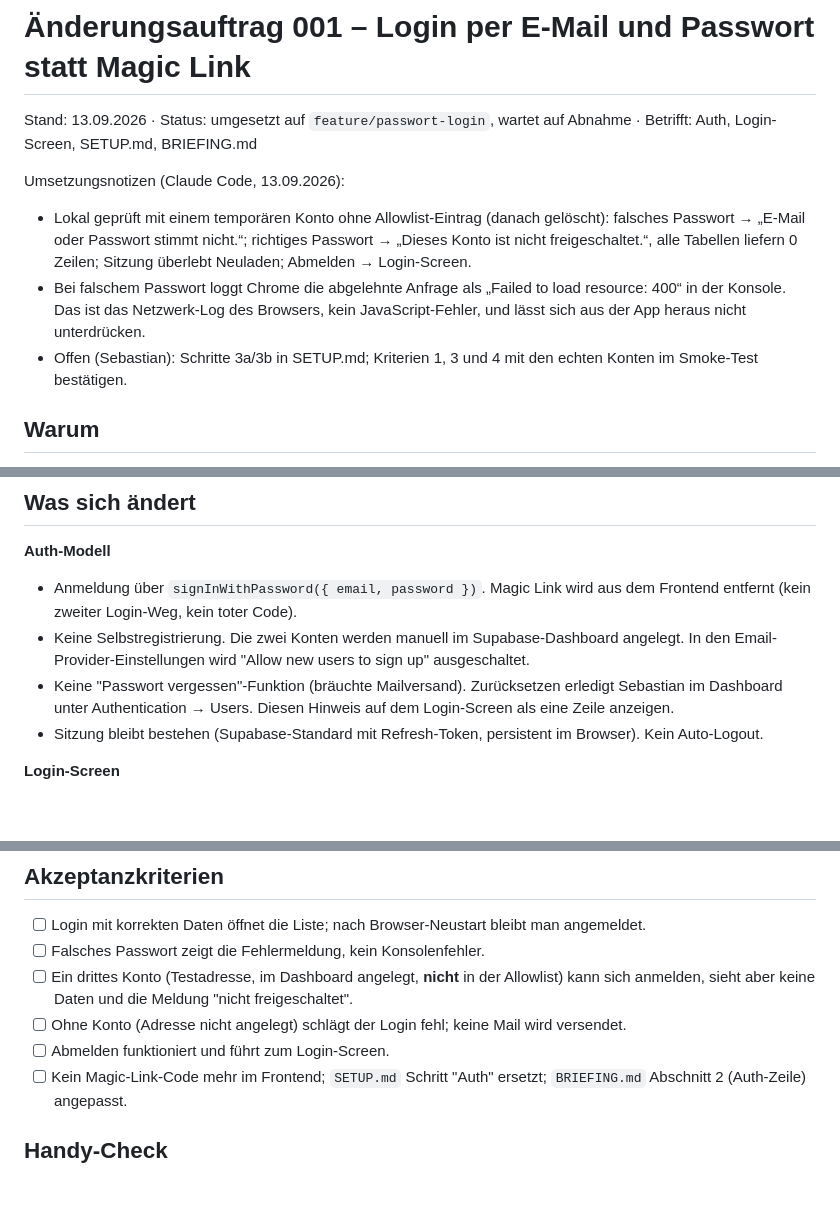
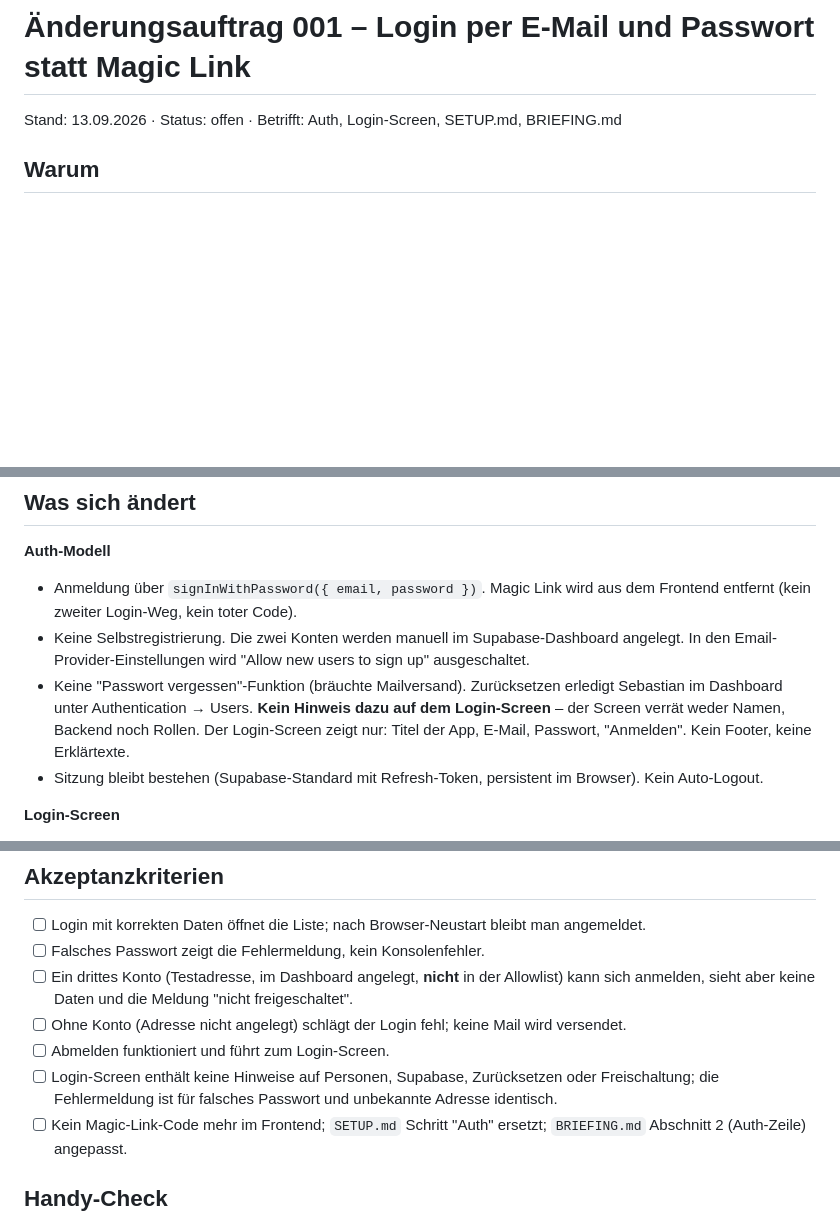
Before and after one commit to demonicon/spatzlbau, a Markdown page: docs/changes/001-passwort-login.md, 3 parts joined by grey strips. Rendered like a GitHub page; blank space fills up the shorter version.

Commit message:
chore: sharpen change 001 (login screen without hints)
Co-Authored-By: Claude Opus 5 <noreply@anthropic.com>

```diff
--- a/docs/changes/001-passwort-login.md
+++ b/docs/changes/001-passwort-login.md
@@ -1,11 +1,6 @@
 # Änderungsauftrag 001 – Login per E-Mail und Passwort statt Magic Link
 
-Stand: 13.09.2026 · Status: umgesetzt auf `feature/passwort-login`, wartet auf Abnahme · Betrifft: Auth, Login-Screen, SETUP.md, BRIEFING.md
-
-Umsetzungsnotizen (Claude Code, 13.09.2026):
-- Lokal geprüft mit einem temporären Konto ohne Allowlist-Eintrag (danach gelöscht): falsches Passwort → „E-Mail oder Passwort stimmt nicht.“; richtiges Passwort → „Dieses Konto ist nicht freigeschaltet.“, alle Tabellen liefern 0 Zeilen; Sitzung überlebt Neuladen; Abmelden → Login-Screen.
-- Bei falschem Passwort loggt Chrome die abgelehnte Anfrage als „Failed to load resource: 400“ in der Konsole. Das ist das Netzwerk-Log des Browsers, kein JavaScript-Fehler, und lässt sich aus der App heraus nicht unterdrücken.
-- Offen (Sebastian): Schritte 3a/3b in SETUP.md; Kriterien 1, 3 und 4 mit den echten Konten im Smoke-Test bestätigen.
+Stand: 13.09.2026 · Status: offen · Betrifft: Auth, Login-Screen, SETUP.md, BRIEFING.md
 
 ## Warum
 
@@ -16,7 +11,7 @@ Supabase versendet ohne eigenen SMTP-Server nur wenige Mails pro Stunde; beim Te
 **Auth-Modell**
 - Anmeldung über `signInWithPassword({ email, password })`. Magic Link wird aus dem Frontend entfernt (kein zweiter Login-Weg, kein toter Code).
 - Keine Selbstregistrierung. Die zwei Konten werden manuell im Supabase-Dashboard angelegt. In den Email-Provider-Einstellungen wird "Allow new users to sign up" ausgeschaltet.
-- Keine "Passwort vergessen"-Funktion (bräuchte Mailversand). Zurücksetzen erledigt Sebastian im Dashboard unter Authentication → Users. Diesen Hinweis auf dem Login-Screen als eine Zeile anzeigen.
+- Keine "Passwort vergessen"-Funktion (bräuchte Mailversand). Zurücksetzen erledigt Sebastian im Dashboard unter Authentication → Users. **Kein Hinweis dazu auf dem Login-Screen** – der Screen verrät weder Namen, Backend noch Rollen. Der Login-Screen zeigt nur: Titel der App, E-Mail, Passwort, "Anmelden". Kein Footer, keine Erklärtexte.
 - Sitzung bleibt bestehen (Supabase-Standard mit Refresh-Token, persistent im Browser). Kein Auto-Logout.
 
 **Login-Screen**
@@ -41,6 +36,7 @@ Supabase versendet ohne eigenen SMTP-Server nur wenige Mails pro Stunde; beim Te
 - [ ] Ein drittes Konto (Testadresse, im Dashboard angelegt, **nicht** in der Allowlist) kann sich anmelden, sieht aber keine Daten und die Meldung "nicht freigeschaltet".
 - [ ] Ohne Konto (Adresse nicht angelegt) schlägt der Login fehl; keine Mail wird versendet.
 - [ ] Abmelden funktioniert und führt zum Login-Screen.
+- [ ] Login-Screen enthält keine Hinweise auf Personen, Supabase, Zurücksetzen oder Freischaltung; die Fehlermeldung ist für falsches Passwort und unbekannte Adresse identisch.
 - [ ] Kein Magic-Link-Code mehr im Frontend; `SETUP.md` Schritt "Auth" ersetzt; `BRIEFING.md` Abschnitt 2 (Auth-Zeile) angepasst.
 
 ## Handy-Check
```
